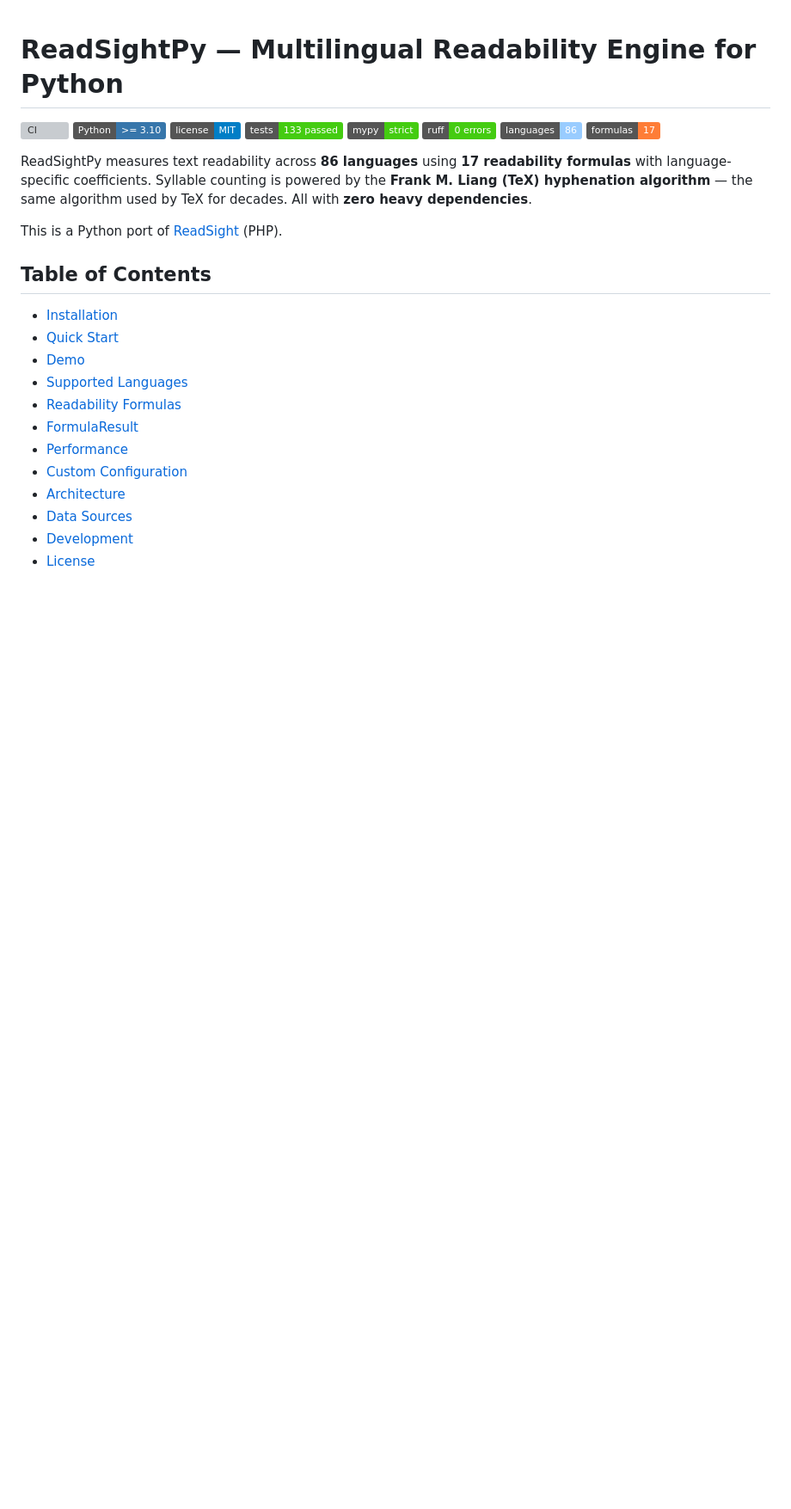
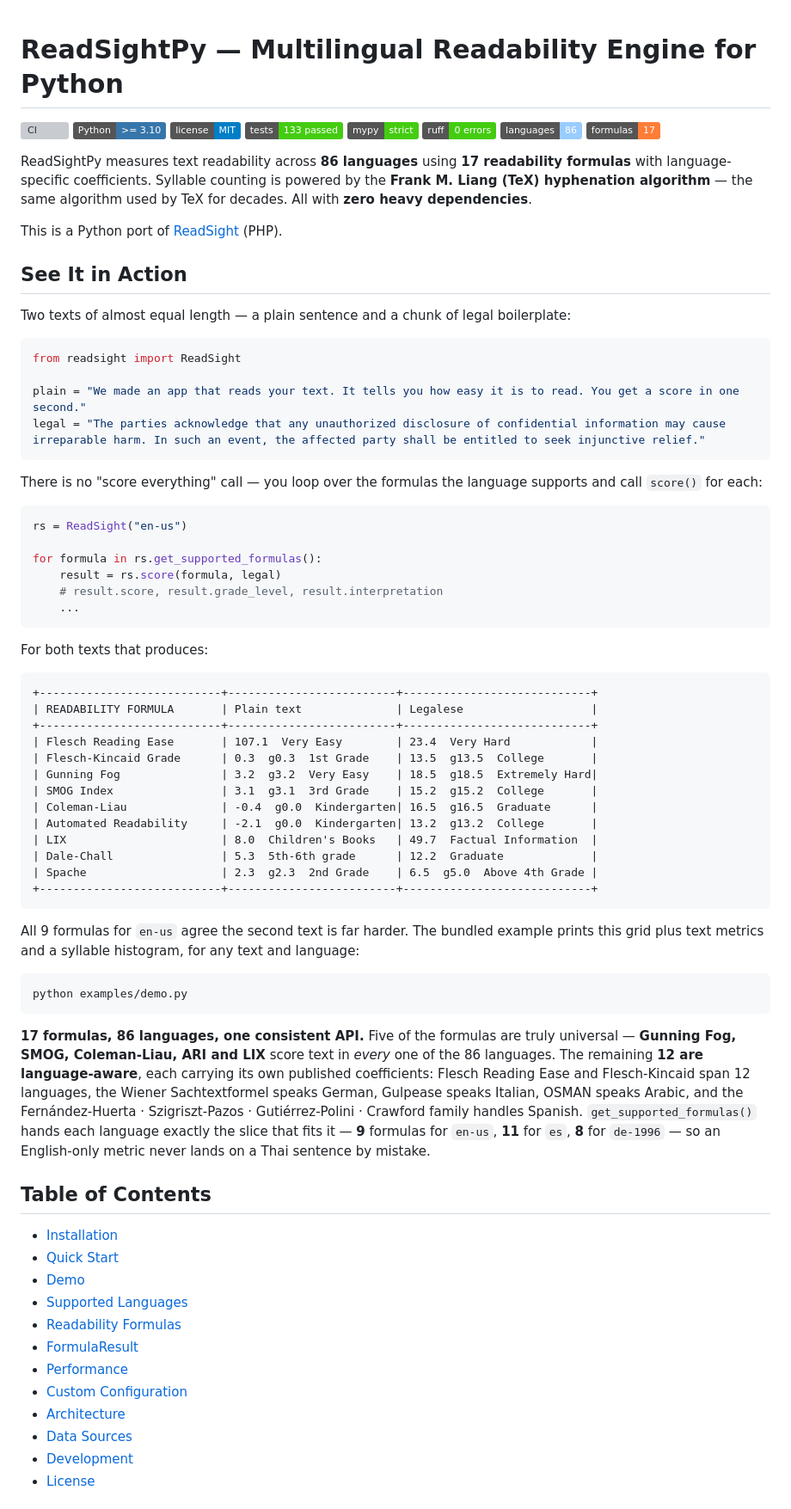
Before and after one commit to MADEVAL/ReadSightPy, a Markdown page: README.md, the part around the change. Shown at 86% size. Rendered like a GitHub page; badges without logos; blank space fills up the shorter version; grey boxes are pictures that could not be loaded.

Commit message:
docs: add See It in Action section with formula comparison table

````diff
--- a/README.md
+++ b/README.md
@@ -12,6 +12,54 @@
 ReadSightPy measures text readability across **86 languages** using **17 readability formulas** with language-specific coefficients. Syllable counting is powered by the **Frank M. Liang (TeX) hyphenation algorithm** — the same algorithm used by TeX for decades. All with **zero heavy dependencies**.
 
 This is a Python port of [ReadSight](https://github.com/MADEVAL/ReadSight) (PHP).
+
+## See It in Action
+
+Two texts of almost equal length — a plain sentence and a chunk of legal boilerplate:
+
+```python
+from readsight import ReadSight
+
+plain = "We made an app that reads your text. It tells you how easy it is to read. You get a score in one second."
+legal = "The parties acknowledge that any unauthorized disclosure of confidential information may cause irreparable harm. In such an event, the affected party shall be entitled to seek injunctive relief."
+```
+
+There is no "score everything" call — you loop over the formulas the language supports and call `score()` for each:
+
+```python
+rs = ReadSight("en-us")
+
+for formula in rs.get_supported_formulas():
+    result = rs.score(formula, legal)
+    # result.score, result.grade_level, result.interpretation
+    ...
+```
+
+For both texts that produces:
+
+```text
++---------------------------+-------------------------+----------------------------+
+| READABILITY FORMULA       | Plain text              | Legalese                   |
++---------------------------+-------------------------+----------------------------+
+| Flesch Reading Ease       | 107.1  Very Easy        | 23.4  Very Hard            |
+| Flesch-Kincaid Grade      | 0.3  g0.3  1st Grade    | 13.5  g13.5  College       |
+| Gunning Fog               | 3.2  g3.2  Very Easy    | 18.5  g18.5  Extremely Hard|
+| SMOG Index                | 3.1  g3.1  3rd Grade    | 15.2  g15.2  College       |
+| Coleman-Liau              | -0.4  g0.0  Kindergarten| 16.5  g16.5  Graduate      |
+| Automated Readability     | -2.1  g0.0  Kindergarten| 13.2  g13.2  College       |
+| LIX                       | 8.0  Children's Books   | 49.7  Factual Information  |
+| Dale-Chall                | 5.3  5th-6th grade      | 12.2  Graduate             |
+| Spache                    | 2.3  g2.3  2nd Grade    | 6.5  g5.0  Above 4th Grade |
++---------------------------+-------------------------+----------------------------+
+```
+
+All 9 formulas for `en-us` agree the second text is far harder. The bundled example prints this grid plus text metrics and a syllable histogram, for any text and language:
+
+```bash
+python examples/demo.py
+```
+
+**17 formulas, 86 languages, one consistent API.** Five of the formulas are truly universal — **Gunning Fog, SMOG, Coleman-Liau, ARI and LIX** score text in *every* one of the 86 languages. The remaining **12 are language-aware**, each carrying its own published coefficients: Flesch Reading Ease and Flesch-Kincaid span 12 languages, the Wiener Sachtextformel speaks German, Gulpease speaks Italian, OSMAN speaks Arabic, and the Fernández-Huerta · Szigriszt-Pazos · Gutiérrez-Polini · Crawford family handles Spanish. `get_supported_formulas()` hands each language exactly the slice that fits it — **9** formulas for `en-us`, **11** for `es`, **8** for `de-1996` — so an English-only metric never lands on a Thai sentence by mistake.
 
 ## Table of Contents
 
````
